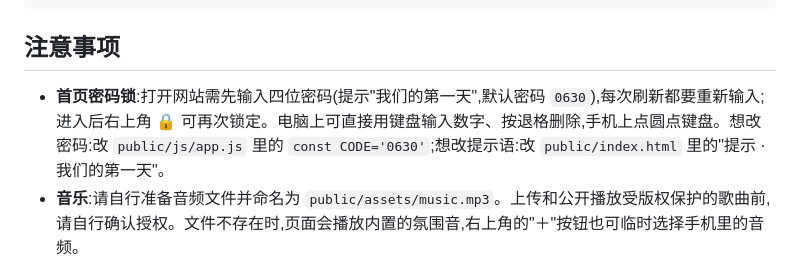
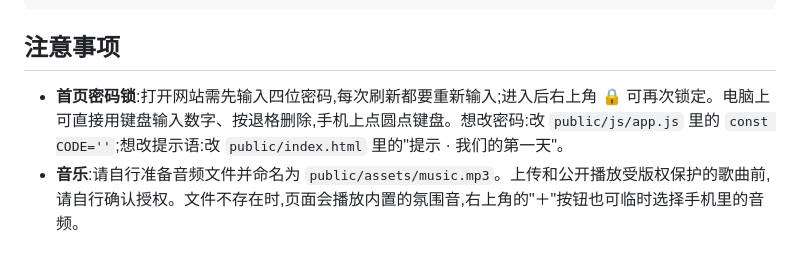
Before and after one commit to enochliu0318/100days, a Markdown page: README.md, the part around the change. GitHub-like rendering.

```diff
--- a/README.md
+++ b/README.md
@@ -147,7 +147,7 @@ npx wrangler pages deploy public --project-name enoch-sissi
 
 ## 注意事项
 
-- **首页密码锁**:打开网站需先输入四位密码(提示"我们的第一天",默认密码 `0630`),每次刷新都要重新输入;进入后右上角 🔒 可再次锁定。电脑上可直接用键盘输入数字、按退格删除,手机上点圆点键盘。想改密码:改 `public/js/app.js` 里的 `const CODE='0630'`;想改提示语:改 `public/index.html` 里的"提示 · 我们的第一天"。
+- **首页密码锁**:打开网站需先输入四位密码,每次刷新都要重新输入;进入后右上角 🔒 可再次锁定。电脑上可直接用键盘输入数字、按退格删除,手机上点圆点键盘。想改密码:改 `public/js/app.js` 里的 `const CODE=''`;想改提示语:改 `public/index.html` 里的"提示 · 我们的第一天"。
 - **音乐**:请自行准备音频文件并命名为 `public/assets/music.mp3`。上传和公开播放受版权保护的歌曲前,请自行确认授权。文件不存在时,页面会播放内置的氛围音,右上角的"＋"按钮也可临时选择手机里的音频。
 - **缓存**:md 文件已设置为每次重新校验,更新后刷新页面即可看到。照片和音乐可能被浏览器缓存,替换文件时建议换一个文件名。
 - **字体**:标题字体来自 Google Fonts,加载失败时会自动使用系统字体。
```
